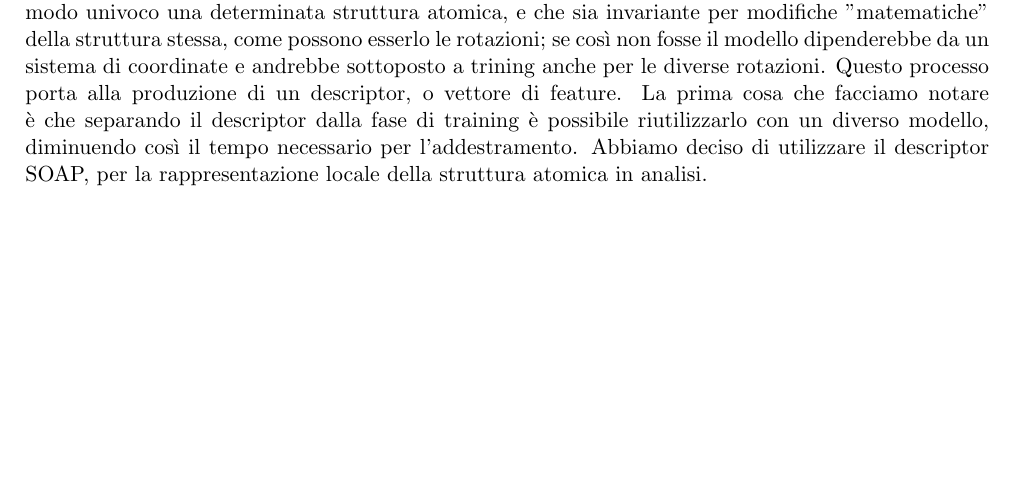
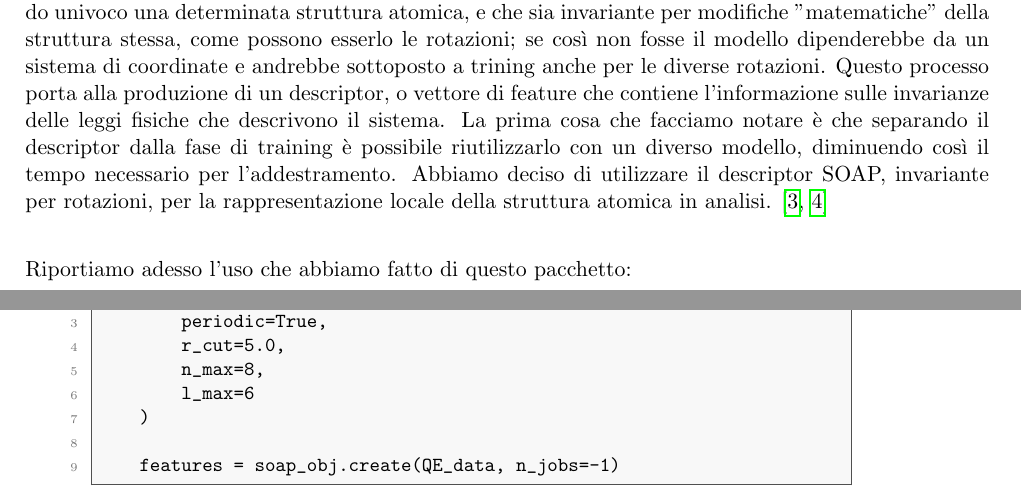
Before and after one commit to albertos-2002/Tesi-3, a LaTeX book (doc/main.tex, which reads doc/chapter/disc-py.tex): part of page 7 of 9 before the commit and two parts of pages 7 and 8 of 9 after it, the two joined at a grey line, cut so that both start at the same text, the shorter picture padded with empty space. Compiled offline with pdfLaTeX.

Commit message:
Update disc-py.tex

```diff
--- a/doc/chapter/disc-py.tex
+++ b/doc/chapter/disc-py.tex
@@ -20,4 +20,19 @@ La specifica sezione della documentazione riguardante questo punto è reperibile
 
 
 \section{DScribe}
-Questa è la libreria \cite{dscribe-doc} che si occupa di trasformare la struttura atomica definita tramite ASE in una qualcosa comprensibile dai modelli di ML. Lo scopo principale di questa procedura è quello di rendere il training di un modello il più facile possibile. L'idea è quella di creare un ogetto che identifichi in modo univoco una determinata struttura atomica, e che sia invariante per modifiche "matematiche" della struttura stessa, come possono esserlo le rotazioni; se così non fosse il modello dipenderebbe da un sistema di coordinate e andrebbe sottoposto a trining anche per le diverse rotazioni. Questo processo porta alla produzione di un descriptor, o vettore di feature. La prima cosa che facciamo notare è che separando il descriptor dalla fase di training è possibile riutilizzarlo con un diverso modello, diminuendo così il tempo necessario per l'addestramento. Abbiamo deciso di utilizzare il descriptor SOAP, per la rappresentazione locale della struttura atomica in analisi.
+Questa è la libreria \cite{dscribe-doc} che si occupa di trasformare la struttura atomica definita tramite ASE in una qualcosa comprensibile dai modelli di ML. Lo scopo principale di questa procedura è quello di rendere il training di un modello il più facile possibile. L'idea è quella di creare un ogetto che identifichi in modo univoco una determinata struttura atomica, e che sia invariante per modifiche "matematiche" della struttura stessa, come possono esserlo le rotazioni; se così non fosse il modello dipenderebbe da un sistema di coordinate e andrebbe sottoposto a trining anche per le diverse rotazioni. Questo processo porta alla produzione di un descriptor, o vettore di feature che contiene l'informazione sulle invarianze delle leggi fisiche che descrivono il sistema. La prima cosa che facciamo notare è che separando il descriptor dalla fase di training è possibile riutilizzarlo con un diverso modello, diminuendo così il tempo necessario per l'addestramento. Abbiamo deciso di utilizzare il descriptor SOAP, invariante per rotazioni, per la rappresentazione locale della struttura atomica in analisi. \cite{dscribe-intro,dscribe2}
+\\
+
+Riportiamo adesso l'uso che abbiamo fatto di questo pacchetto:
+
+\begin{lstlisting}[language=Python]
+    soap_obj = SOAP(
+        species=["Ta", "O"],
+        periodic=True,
+        r_cut=5.0,
+        n_max=8,
+        l_max=6
+    )
+
+    features = soap_obj.create(QE_data, n_jobs=-1)
+\end{lstlisting}
```
